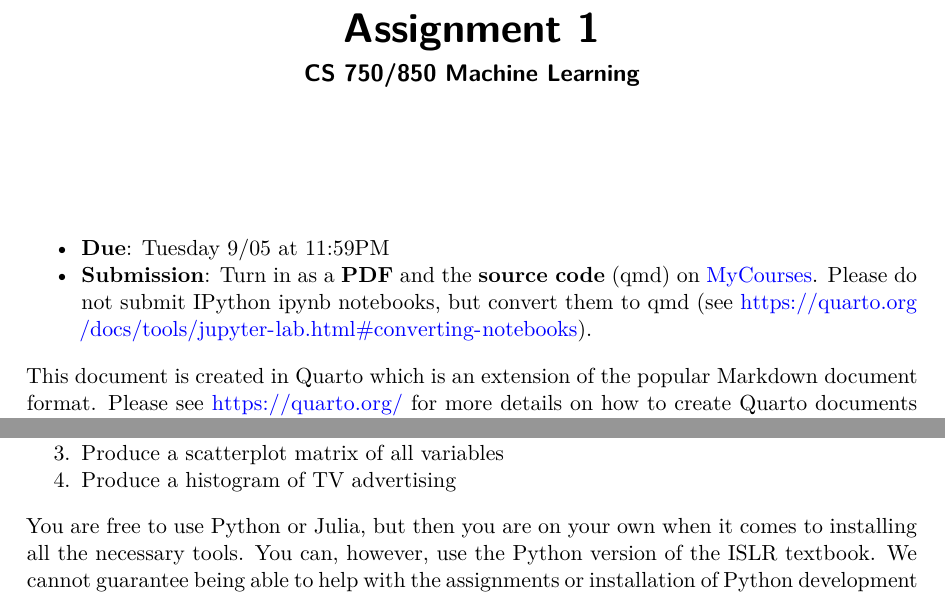
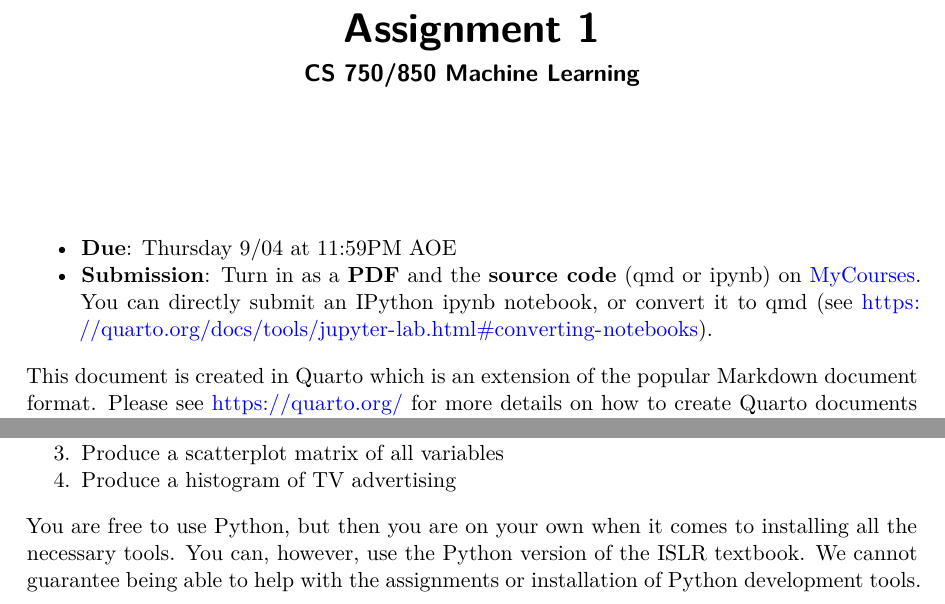
Before and after one commit to DrNukefries/CS850, a Quarto document (assignments/assignment1.qmd): two parts of page 1 of 3, joined at a grey line, cut so that both start at the same text. The pictures show the output file assignments/assignment1.pdf that the author committed with the source.

Commit message:
Updated assignment 1

```diff
--- a/assignments/assignment1.qmd
+++ b/assignments/assignment1.qmd
@@ -5,8 +5,8 @@ output:
   format: pdf
 ---
 
--   **Due**: Tuesday 9/05 at 11:59PM
--   **Submission**: Turn in as a **PDF** and the **source code** (qmd) on [MyCourses](http://mycourses.unh.edu). Please do not submit IPython ipynb notebooks, but convert them to qmd (see <https://quarto.org/docs/tools/jupyter-lab.html#converting-notebooks>).
+-   **Due**: Thursday 9/04 at 11:59PM AOE
+-   **Submission**: Turn in as a **PDF** and the **source code** (qmd or ipynb) on [MyCourses](http://mycourses.unh.edu). You can directly submit an IPython ipynb notebook, or convert it to qmd (see <https://quarto.org/docs/tools/jupyter-lab.html#converting-notebooks>).
 
 This document is created in Quarto which is an extension of the popular Markdown document format. Please see <https://quarto.org/> for more details on how to create Quarto documents and on development tools that are available.
 
@@ -23,7 +23,7 @@ To learn to use R (<https://www.r-project.org/>) or Python, read the labs in Cha
 3.  Produce a scatterplot matrix of all variables
 4.  Produce a histogram of TV advertising
 
-You are free to use Python or Julia, but then you are on your own when it comes to installing all the necessary tools. You can, however, use the Python version of the ISLR textbook. We cannot guarantee being able to help with the assignments or installation of Python development tools. You can use Rstudio, VS Code, vim, emacs, jupyter, or any editor that you may be familiar with.
+You are free to use Python, but then you are on your own when it comes to installing all the necessary tools. You can, however, use the Python version of the ISLR textbook. We cannot guarantee being able to help with the assignments or installation of Python development tools. You can use Rstudio, VS Code, vim, emacs, jupyter, or any editor that you may be familiar with.
 
 ### Hints
 
```
Also changed, not shown: assignments/assignment1.pdf.
